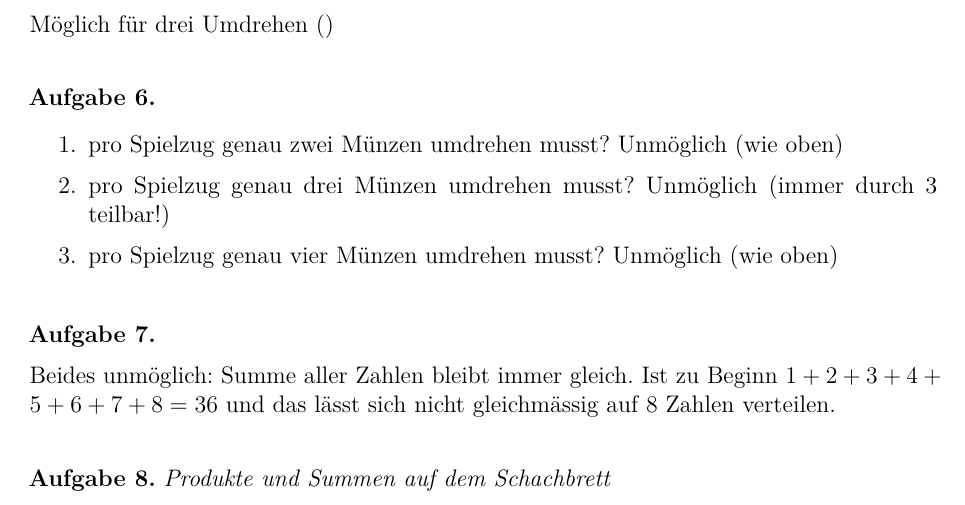
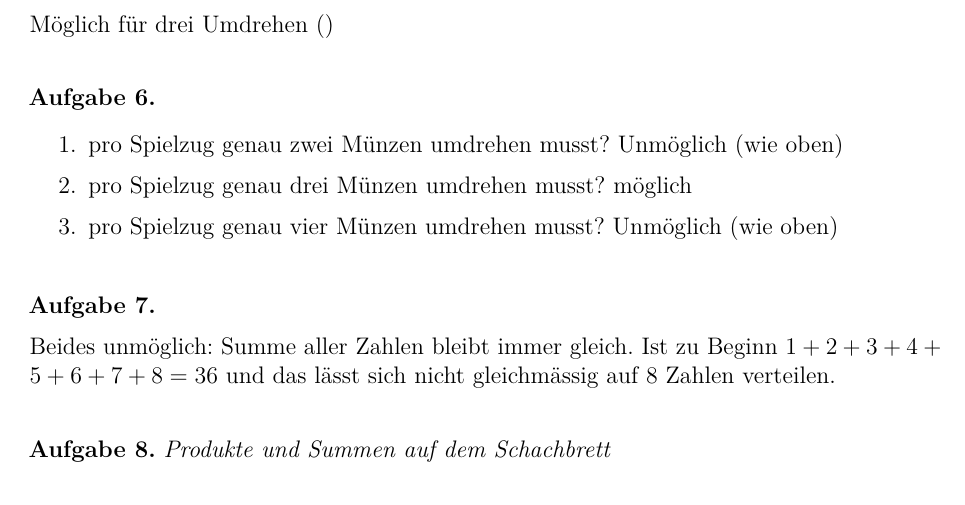
Before and after one commit to GraffL/Mathezirkel, a LaTeX document (Unmöglichkeitsbeweise durch Invarianten/Blatt5 - Lsg.tex): part of page 2 of 2, cut so that both start at the same text. Compiled offline with pdfLaTeX.

Commit message:
Lsg verbessert

```diff
--- a/Unmöglichkeitsbeweise durch Invarianten/Blatt5 - Lsg.tex
+++ b/Unmöglichkeitsbeweise durch Invarianten/Blatt5 - Lsg.tex
@@ -132,7 +132,7 @@ Wenn du uns bereits deine eigenen Lösungsversuche geschickt hast (oder noch sch
 \begin{aufgabe}{}
 	\begin{enumerate}
 		\item pro Spielzug genau zwei Münzen umdrehen musst? Unmöglich (wie oben)
-		\item pro Spielzug genau drei Münzen umdrehen musst? Unmöglich (immer durch 3 teilbar!)
+		\item pro Spielzug genau drei Münzen umdrehen musst? möglich
 		\item pro Spielzug genau vier Münzen umdrehen musst? Unmöglich (wie oben)
 	\end{enumerate}
 \end{aufgabe}
```
Also changed, not shown: Unmöglichkeitsbeweise durch Invarianten/Blatt5 - Lsg.pdf.
